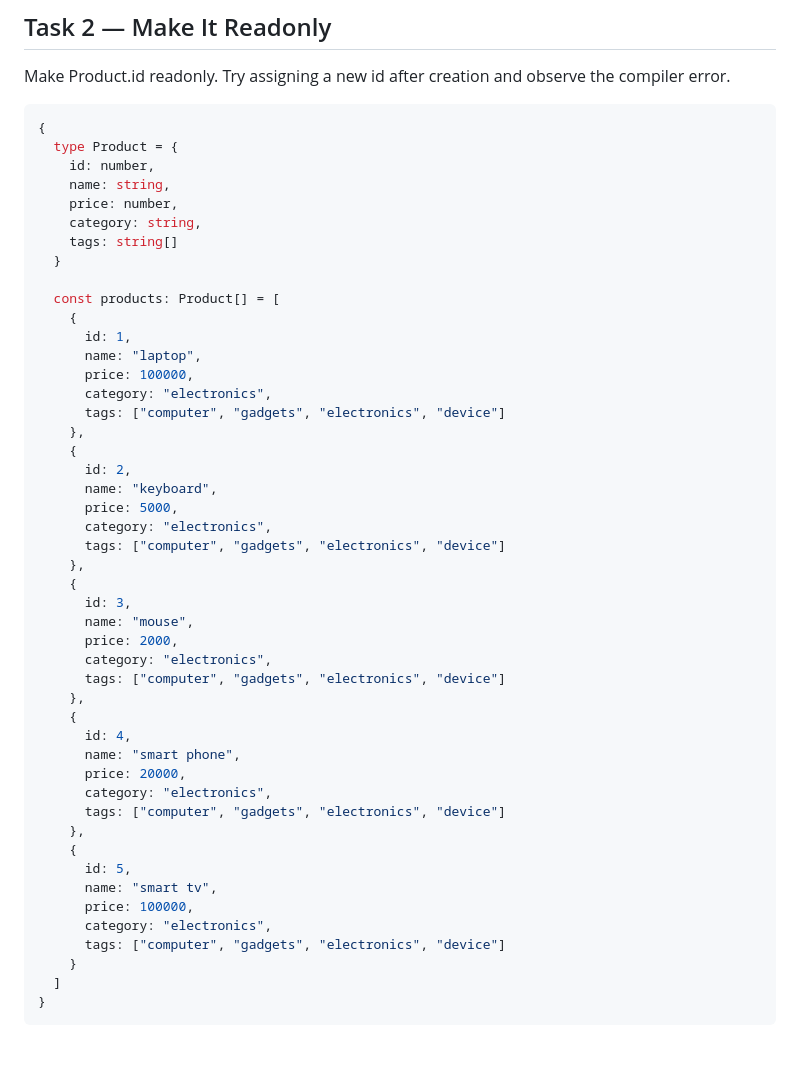
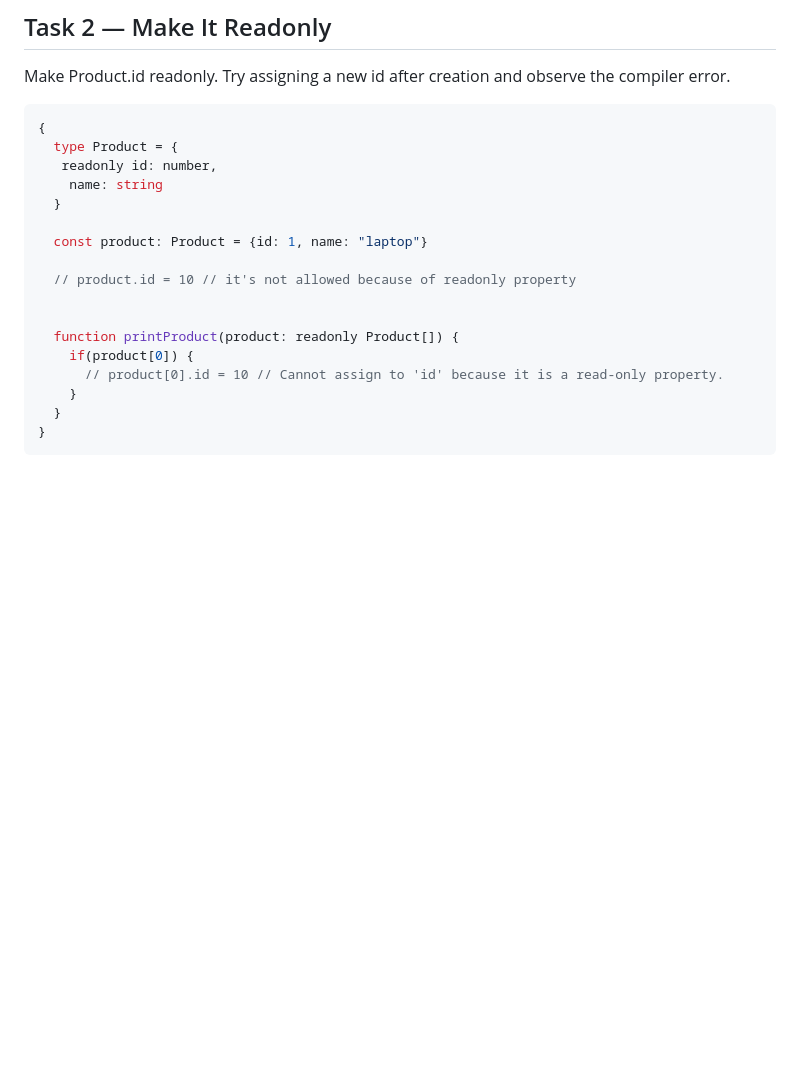
Before and after one commit to smshiplu/typescript-masterclass, a Markdown page: 04-arrays-tuples-objects/README.md, the part around the change. Rendered like a GitHub page; blank space fills up the shorter version.

Commit message:
MASTER TypeScript Tuples, Arrays, and Object Types

````diff
--- a/04-arrays-tuples-objects/README.md
+++ b/04-arrays-tuples-objects/README.md
@@ -107,50 +107,20 @@ Make Product.id readonly. Try assigning a new id after creation and observe the
 ```ts
 {
   type Product = {
-    id: number,
-    name: string,
-    price: number,
-    category: string,
-    tags: string[]
+   readonly id: number,
+    name: string
   }
 
-  const products: Product[] = [
-    {
-      id: 1,
-      name: "laptop",
-      price: 100000,
-      category: "electronics",
-      tags: ["computer", "gadgets", "electronics", "device"]
-    },
-    {
-      id: 2,
-      name: "keyboard",
-      price: 5000,
-      category: "electronics",
-      tags: ["computer", "gadgets", "electronics", "device"]
-    },
-    {
-      id: 3,
-      name: "mouse",
-      price: 2000,
-      category: "electronics",
-      tags: ["computer", "gadgets", "electronics", "device"]
-    },
-    {
-      id: 4,
-      name: "smart phone",
-      price: 20000,
-      category: "electronics",
-      tags: ["computer", "gadgets", "electronics", "device"]
-    },
-    {
-      id: 5,
-      name: "smart tv",
-      price: 100000,
-      category: "electronics",
-      tags: ["computer", "gadgets", "electronics", "device"]
+  const product: Product = {id: 1, name: "laptop"}
+
+  // product.id = 10 // it's not allowed because of readonly property
+
+
+  function printProduct(product: readonly Product[]) {
+    if(product[0]) {
+      // product[0].id = 10 // Cannot assign to 'id' because it is a read-only property.
     }
-  ]
+  }
 }
 ```
 
````
